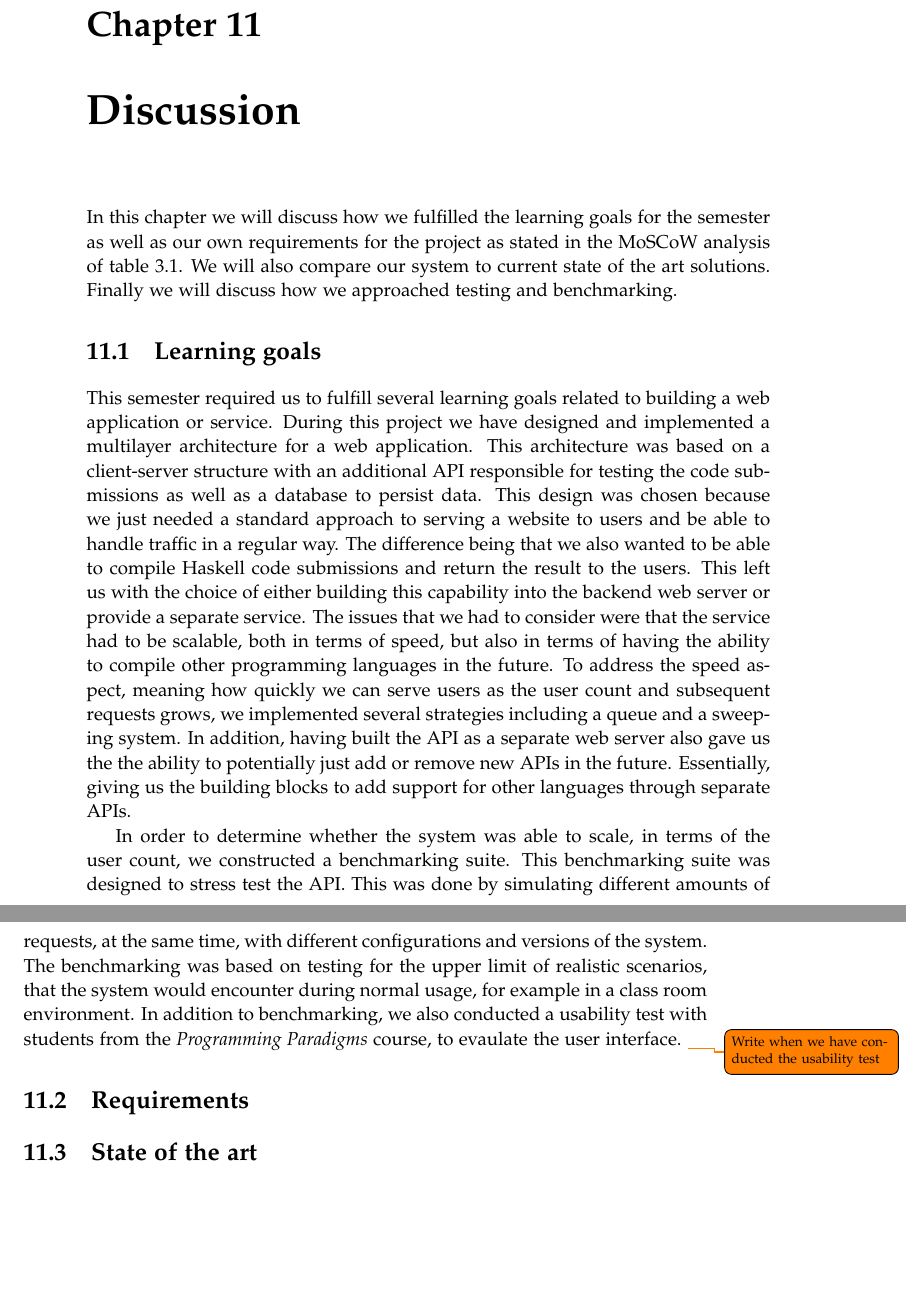
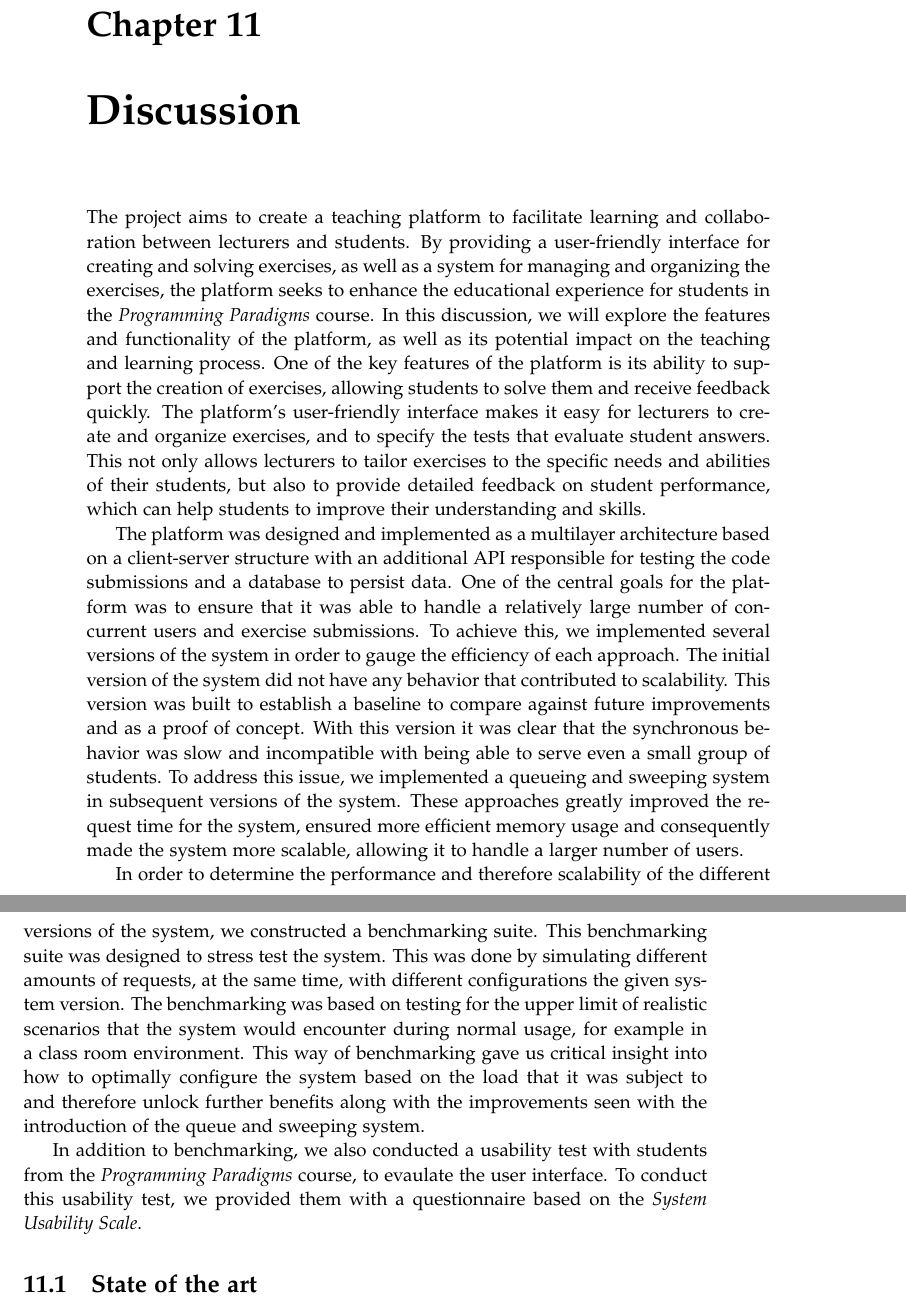
Before and after one commit to chhoumann/p7, a LaTeX thesis (report/master.tex, which reads report/sections/Chapter 10 - Discussion/discussion.tex): two parts of pages 44 and 45 of 52, joined at a grey line, cut so that both start at the same text, the shorter picture padded with empty space. Compiled offline with pdfLaTeX.

Commit message:
Update discussion.tex

```diff
--- a/report/sections/Chapter 10 - Discussion/discussion.tex
+++ b/report/sections/Chapter 10 - Discussion/discussion.tex
@@ -1,19 +1,42 @@
-In this chapter we will discuss how we fulfilled the learning goals for the semester as well as our own requirements for the project as stated in the MoSCoW analysis of table \ref{tab:MOSCOW}. We will also compare our system to current state of the art solutions. Finally we will discuss how we approached testing and benchmarking.
+The project aims to create a teaching platform to facilitate learning and collaboration between lecturers and students.
+By providing a user-friendly interface for creating and solving exercises, as well as a system for managing and organizing the exercises, the platform seeks to enhance the educational experience for students in the \textit{Programming Paradigms} course.
+In this discussion, we will explore the features and functionality of the platform, as well as its potential impact on the teaching and learning process.
+One of the key features of the platform is its ability to support the creation of exercises, allowing students to solve them and receive feedback quickly.
+The platform's user-friendly interface makes it easy for lecturers to create and organize exercises, and to specify the tests that evaluate student answers. This not only allows lecturers to tailor exercises to the specific needs and abilities of their students, but also to provide detailed feedback on student performance, which can help students to improve their understanding and skills.
 
-\section{Learning goals}
-This semester required us to fulfill several learning goals related to building a web application or service. During this project we have designed and implemented a multilayer architecture for a web application.
-This architecture was based on a client-server structure with an additional API responsible for testing the code submissions as well as a database to persist data.
-This design was chosen because we just needed a standard approach to serving a website to users and be able to handle traffic in a regular way.
-The difference being that we also wanted to be able to compile Haskell code submissions and return the result to the users. This left us with the choice of either building this capability into the backend web server or provide a separate service.
-The issues that we had to consider were that the service had to be scalable, both in terms of speed, but also in terms of having the ability to compile other programming languages in the future.
-To address the speed aspect, meaning how quickly we can serve users as the user count and subsequent requests grows, we implemented several strategies including a queue and a sweeping system.
-In addition, having built the API as a separate web server also gave us the the ability to potentially just add or remove new APIs in the future. Essentially, giving us the building blocks to add support for other languages through separate APIs.
+The platform was designed and implemented as a multilayer architecture based on a client-server structure with an additional API responsible for testing the code submissions and a database to persist data. One of the central goals for the platform was to ensure that it was able to handle a relatively large number of concurrent users and exercise submissions. To achieve this, we implemented several versions of the system in order to gauge the efficiency of each approach. The initial version of the system did not have any behavior that contributed to scalability. This version was built to establish a baseline to compare against future improvements and as a proof of concept. With this version it was clear that the synchronous behavior was slow and incompatible with being able to serve even a small group of students. To address this issue, we implemented a queueing and sweeping system in subsequent versions of the system. These approaches greatly improved the request time for the system, ensured more efficient memory usage and consequently made the system more scalable, allowing it to handle a larger number of users.
 
-In order to determine whether the system was able to scale, in terms of the user count, we constructed a benchmarking suite. This benchmarking suite was designed to stress test the API.
-This was done by simulating different amounts of requests, at the same time, with different configurations and versions of the system. The benchmarking was based on testing for the upper limit of realistic scenarios, that the system would encounter during normal usage, for example in a class room environment.
-In addition to benchmarking, we also conducted a usability test with students from the \textit{Programming Paradigms} course, to evaulate the user interface. \todo{Write when we have conducted the usability test}
+In order to determine the performance and therefore scalability of the different versions of the system, we constructed a benchmarking suite.
+This benchmarking suite was designed to stress test the system.
+This was done by simulating different amounts of requests, at the same time, with different configurations the given system version. The benchmarking was based on testing for the upper limit of realistic scenarios that the system would encounter during normal usage, for example in a class room environment. This way of benchmarking gave us critical insight into how to optimally configure the system based on the load that it was subject to and therefore unlock further benefits along with the improvements seen with the introduction of the queue and sweeping system.
+
+In addition to benchmarking, we also conducted a usability test with students from the \textit{Programming Paradigms} course, to evaulate the user interface. To conduct this usability test, we provided them with a questionnaire based on the \textit{System Usability Scale}.
+
+%Went well
+%high sus score
+%Missing buttons to find completed exercises
+%Not clear what was buttons
+%Can be used in practice - limitations are that we havent tested on that many.
 
 
+
+
+
+%Summarize key findings
+%Give your interpretations
+%Discuss implications
+%Acknowledge limitations - MVP etc.
+
+
+\section{State of the art}
+%How do we compare with other similar products?
+%How do we compare with PP as it is now?
+
+\section{Test/benchmarking}
+%Was the solution scalable
+
+% State of system -> Discussion -> Future Works
+% Bring up what has and hans't been completed from the MoSCoW analysis
 
 %decoupled - an advantage
 %strukturere en applikation i en flerlagsarkitektur ved hjælp af gængse programmønstre x
@@ -29,17 +52,3 @@ In addition to benchmarking, we also conducted a usability test with students fr
 %udvikle en kørende internetapplikation eller – service som løser brugernes problem
 
 %did we accomplish all of the learning goals of the semester?
-
-\section{Requirements}
-
-%Did we accomplish all that we required in the Moscow analysis ish
-
-\section{State of the art}
-%How do we compare with other similar products?
-%How do we compare with PP as it is now?
-
-\section{Test/benchmarking}
-%Was the solution scalable
-
-% State of system -> Discussion -> Future Works
-% Bring up what has and hans't been completed from the MoSCoW analysis
```
